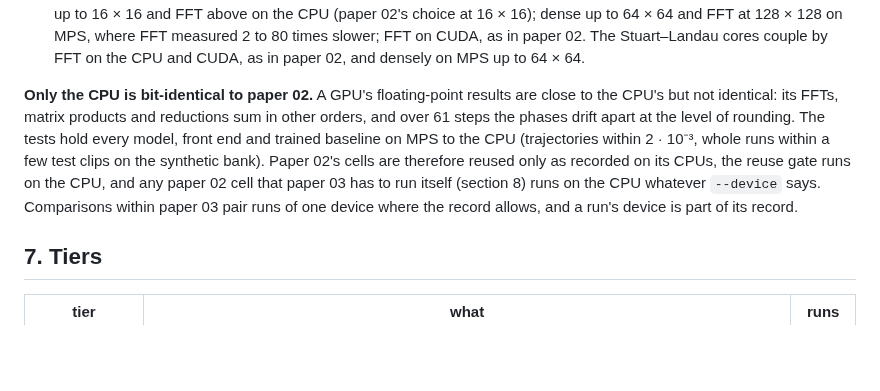
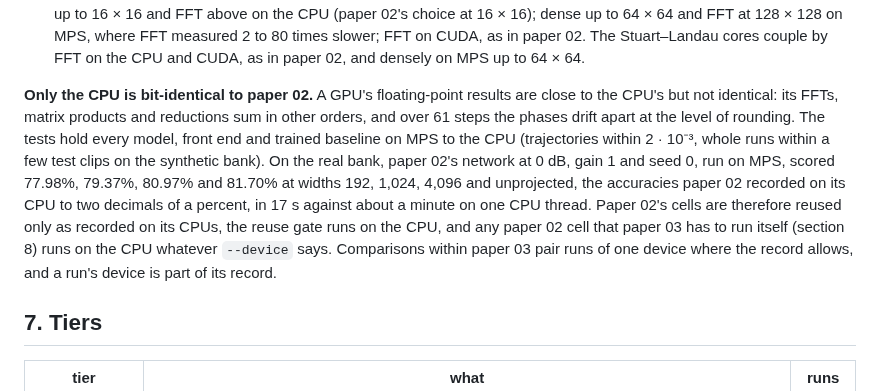
Before and after one commit to ekryski/oscillator-research, a Markdown page: papers/03-size-and-layout/REGISTRATION.md, the part around the change. Drawn GitHub-style; blank space fills up the shorter version.

Commit message:
record two whole runs on the apple gpu against paper 02's cpu accuracies and the cost model

```diff
--- a/papers/03-size-and-layout/REGISTRATION.md
+++ b/papers/03-size-and-layout/REGISTRATION.md
@@ -88,7 +88,7 @@ Paper 02's matrix is fixed across seeds, so the spread over seeds omits the proj
 - The readout projects on the device and solves its ridge on the CPU in float64 (MPS has no float64).
 - The coupling runs by FFT or as the same operator in a dense matrix, whichever measured faster on the device: dense up to 16 × 16 and FFT above on the CPU (paper 02's choice at 16 × 16); dense up to 64 × 64 and FFT at 128 × 128 on MPS, where FFT measured 2 to 80 times slower; FFT on CUDA, as in paper 02. The Stuart–Landau cores couple by FFT on the CPU and CUDA, as in paper 02, and densely on MPS up to 64 × 64.
 
-**Only the CPU is bit-identical to paper 02.** A GPU's floating-point results are close to the CPU's but not identical: its FFTs, matrix products and reductions sum in other orders, and over 61 steps the phases drift apart at the level of rounding. The tests hold every model, front end and trained baseline on MPS to the CPU (trajectories within 2 · 10⁻³, whole runs within a few test clips on the synthetic bank). Paper 02's cells are therefore reused only as recorded on its CPUs, the reuse gate runs on the CPU, and any paper 02 cell that paper 03 has to run itself (section 8) runs on the CPU whatever `--device` says. Comparisons within paper 03 pair runs of one device where the record allows, and a run's device is part of its record.
+**Only the CPU is bit-identical to paper 02.** A GPU's floating-point results are close to the CPU's but not identical: its FFTs, matrix products and reductions sum in other orders, and over 61 steps the phases drift apart at the level of rounding. The tests hold every model, front end and trained baseline on MPS to the CPU (trajectories within 2 · 10⁻³, whole runs within a few test clips on the synthetic bank). On the real bank, paper 02's network at 0 dB, gain 1 and seed 0, run on MPS, scored 77.98%, 79.37%, 80.97% and 81.70% at widths 192, 1,024, 4,096 and unprojected, the accuracies paper 02 recorded on its CPU to two decimals of a percent, in 17 s against about a minute on one CPU thread. Paper 02's cells are therefore reused only as recorded on its CPUs, the reuse gate runs on the CPU, and any paper 02 cell that paper 03 has to run itself (section 8) runs on the CPU whatever `--device` says. Comparisons within paper 03 pair runs of one device where the record allows, and a run's device is part of its record.
 
 ## 7. Tiers
 
```
Also changed, not shown: papers/03-size-and-layout/TIERS.md (+1 -1 lines).
